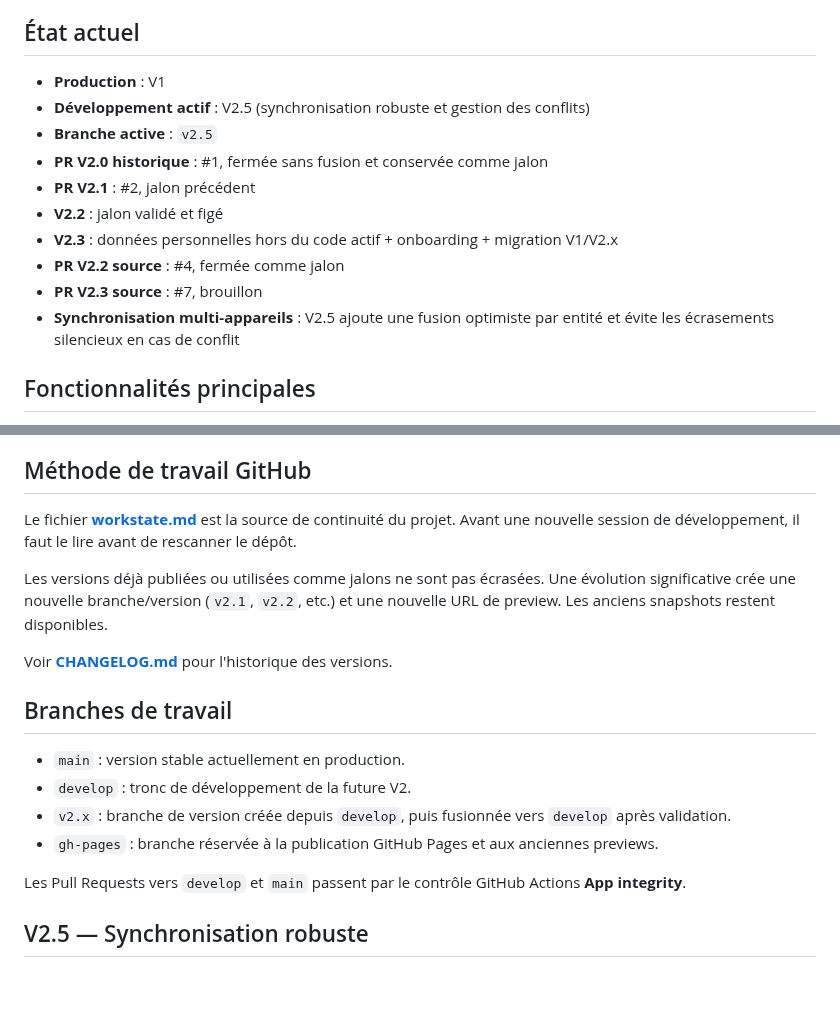
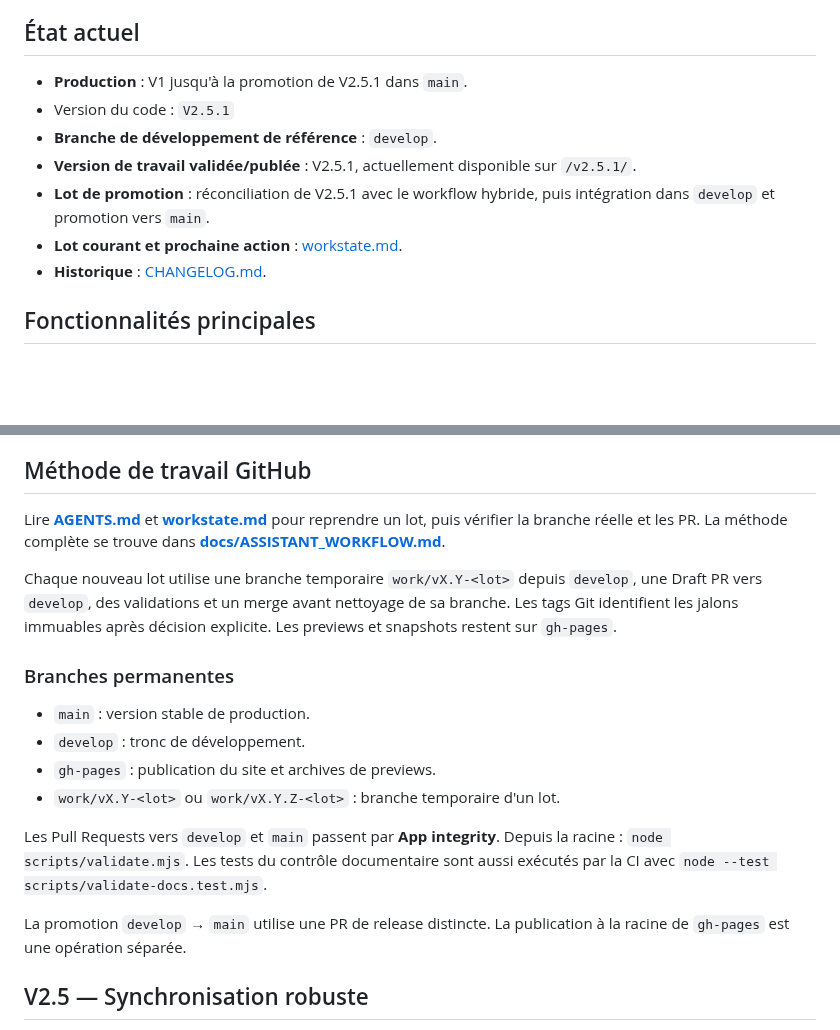
Before and after one commit to nishiosxn/budget-app, a Markdown page: README.md, 2 parts joined by grey strips. Rendered like a GitHub page; blank space fills up the shorter version.

Commit message:
Docs — align V2.5.1 with hybrid workflow

```diff
--- a/README.md
+++ b/README.md
@@ -18,16 +18,13 @@ Le dépôt est public. Aucune donnée financière personnelle n'est inscrite dan
 
 ## État actuel
 
-- **Production** : V1
-- **Développement actif** : V2.5 (synchronisation robuste et gestion des conflits)
-- **Branche active** : `v2.5`
-- **PR V2.0 historique** : #1, fermée sans fusion et conservée comme jalon
-- **PR V2.1** : #2, jalon précédent
-- **V2.2** : jalon validé et figé
-- **V2.3** : données personnelles hors du code actif + onboarding + migration V1/V2.x
-- **PR V2.2 source** : #4, fermée comme jalon
-- **PR V2.3 source** : #7, brouillon
-- **Synchronisation multi-appareils** : V2.5 ajoute une fusion optimiste par entité et évite les écrasements silencieux en cas de conflit
+- **Production** : V1 jusqu'à la promotion de V2.5.1 dans `main`.
+- Version du code : `V2.5.1`
+- **Branche de développement de référence** : `develop`.
+- **Version de travail validée/publée** : V2.5.1, actuellement disponible sur `/v2.5.1/`.
+- **Lot de promotion** : réconciliation de V2.5.1 avec le workflow hybride, puis intégration dans `develop` et promotion vers `main`.
+- **Lot courant et prochaine action** : [workstate.md](workstate.md).
+- **Historique** : [CHANGELOG.md](CHANGELOG.md).
 
 ## Fonctionnalités principales
 
@@ -87,23 +84,20 @@ La V2.3 propose une migration non destructive depuis les versions locales V1/V2.
 
 ## Méthode de travail GitHub
 
-Le fichier **[workstate.md](workstate.md)** est la source de continuité du projet. Avant une nouvelle session de développement, il faut le lire avant de rescanner le dépôt.
+Lire **[AGENTS.md](AGENTS.md)** et **[workstate.md](workstate.md)** pour reprendre un lot, puis vérifier la branche réelle et les PR. La méthode complète se trouve dans **[docs/ASSISTANT_WORKFLOW.md](docs/ASSISTANT_WORKFLOW.md)**.
 
-Les versions déjà publiées ou utilisées comme jalons ne sont pas écrasées. Une évolution significative crée une nouvelle branche/version (`v2.1`, `v2.2`, etc.) et une nouvelle URL de preview. Les anciens snapshots restent disponibles.
+Chaque nouveau lot utilise une branche temporaire `work/vX.Y-<lot>` depuis `develop`, une Draft PR vers `develop`, des validations et un merge avant nettoyage de sa branche. Les tags Git identifient les jalons immuables après décision explicite. Les previews et snapshots restent sur `gh-pages`.
 
-Voir **[CHANGELOG.md](CHANGELOG.md)** pour l'historique des versions.
+### Branches permanentes
 
+- `main` : version stable de production.
+- `develop` : tronc de développement.
+- `gh-pages` : publication du site et archives de previews.
+- `work/vX.Y-<lot>` ou `work/vX.Y.Z-<lot>` : branche temporaire d'un lot.
 
-## Branches de travail
+Les Pull Requests vers `develop` et `main` passent par **App integrity**. Depuis la racine : `node scripts/validate.mjs`. Les tests du contrôle documentaire sont aussi exécutés par la CI avec `node --test scripts/validate-docs.test.mjs`.
 
-- `main` : version stable actuellement en production.
-- `develop` : tronc de développement de la future V2.
-- `v2.x` : branche de version créée depuis `develop`, puis fusionnée vers `develop` après validation.
-- `gh-pages` : branche réservée à la publication GitHub Pages et aux anciennes previews.
-
-Les Pull Requests vers `develop` et `main` passent par le contrôle GitHub Actions **App integrity**.
-
-
+La promotion `develop` → `main` utilise une PR de release distincte. La publication à la racine de `gh-pages` est une opération séparée.
 
 ## V2.5 — Synchronisation robuste
 
```
